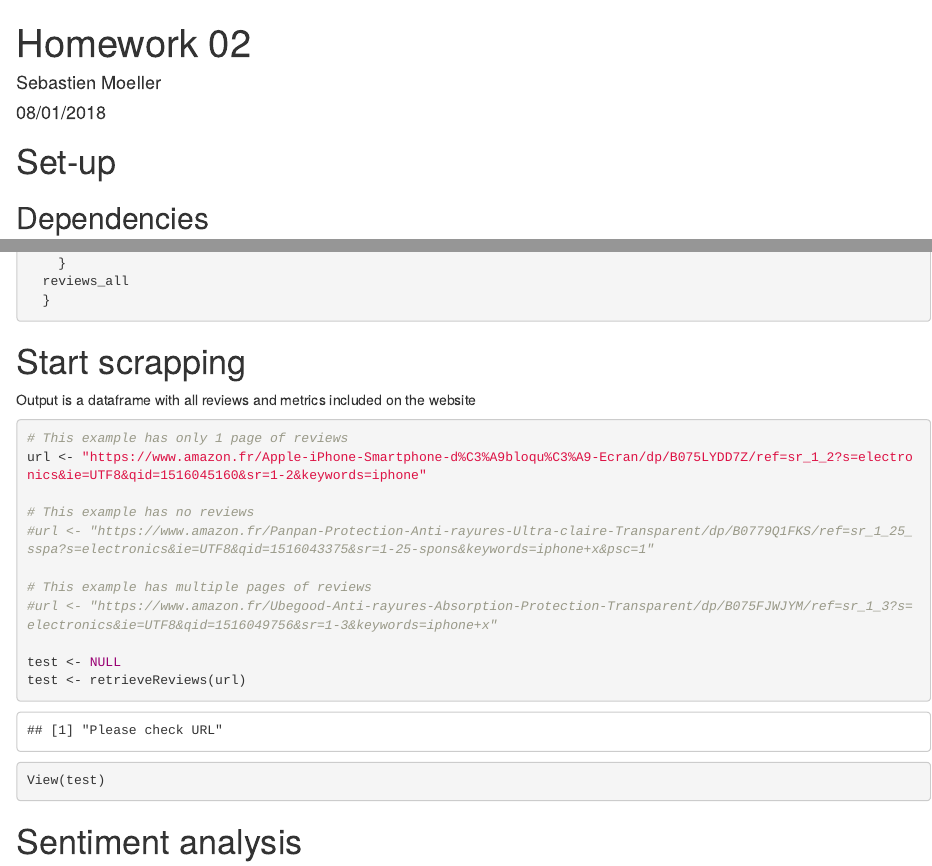
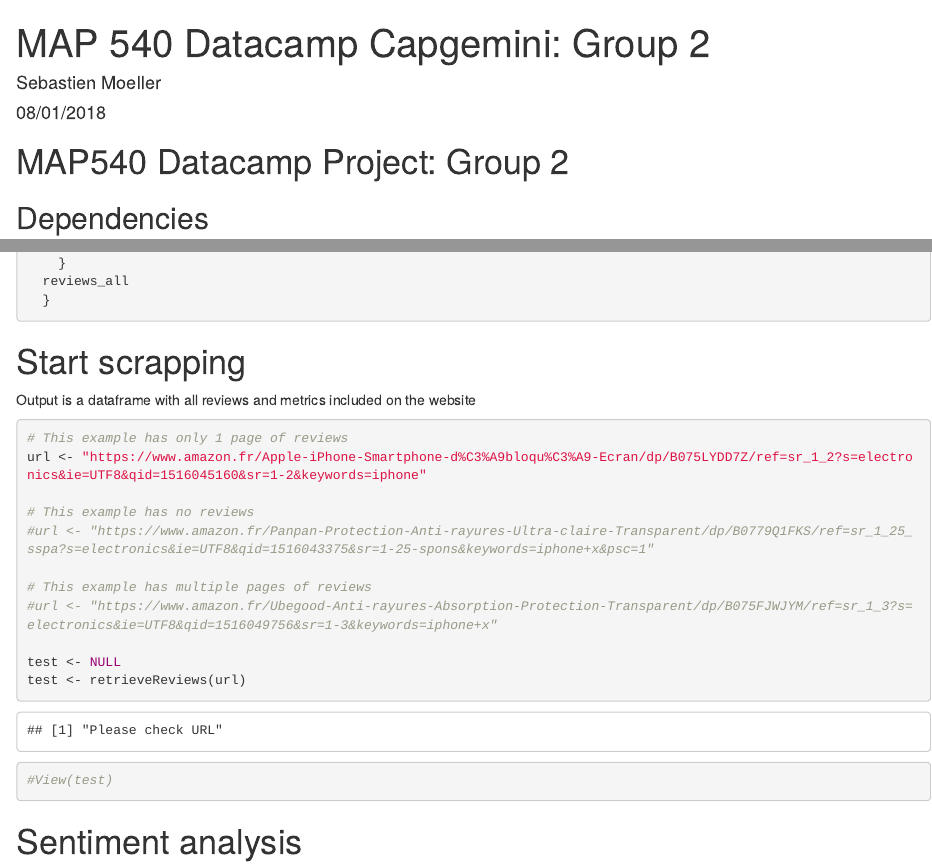
Before and after one commit to SebastienMoeller/MAP540_Datacamp_Group_2, an R Markdown document (MAP540_Project.Rmd): the page in a window 1100 px wide, from its top, and a second part further down, joined at a grey line. Rendered offline with R 4.5, knitr and Pandoc, with nearby package versions; some code elsewhere in the file could not run offline.

Commit message:
formatting
verified that everything works and is formatted nicely

````diff
--- a/MAP540_Project.Rmd
+++ b/MAP540_Project.Rmd
@@ -1,11 +1,11 @@
 ---
-title: "Homework 02"
+title: "MAP 540 Datacamp Capgemini: Group 2"
 author: "Sebastien Moeller"
 date: "08/01/2018"
 output: html_document
 ---
 
-# Set-up
+# MAP540 Datacamp Project: Group 2
 ## Dependencies
 ```{r}
 if (!require("pacman")) install.packages("pacman")
@@ -242,7 +242,7 @@ url <- "https://www.amazon.fr/Apple-iPhone-Smartphone-d%C3%A9bloqu%C3%A9-Ecran/d
 
 test <- NULL
 test <- retrieveReviews(url)
-View(test)
+#View(test)
 ```
 
 
````
Also changed, not shown: MAP540_Project.html (added), polarity.html (added), MAP540_Project.Rmd (2 more changed lines).
